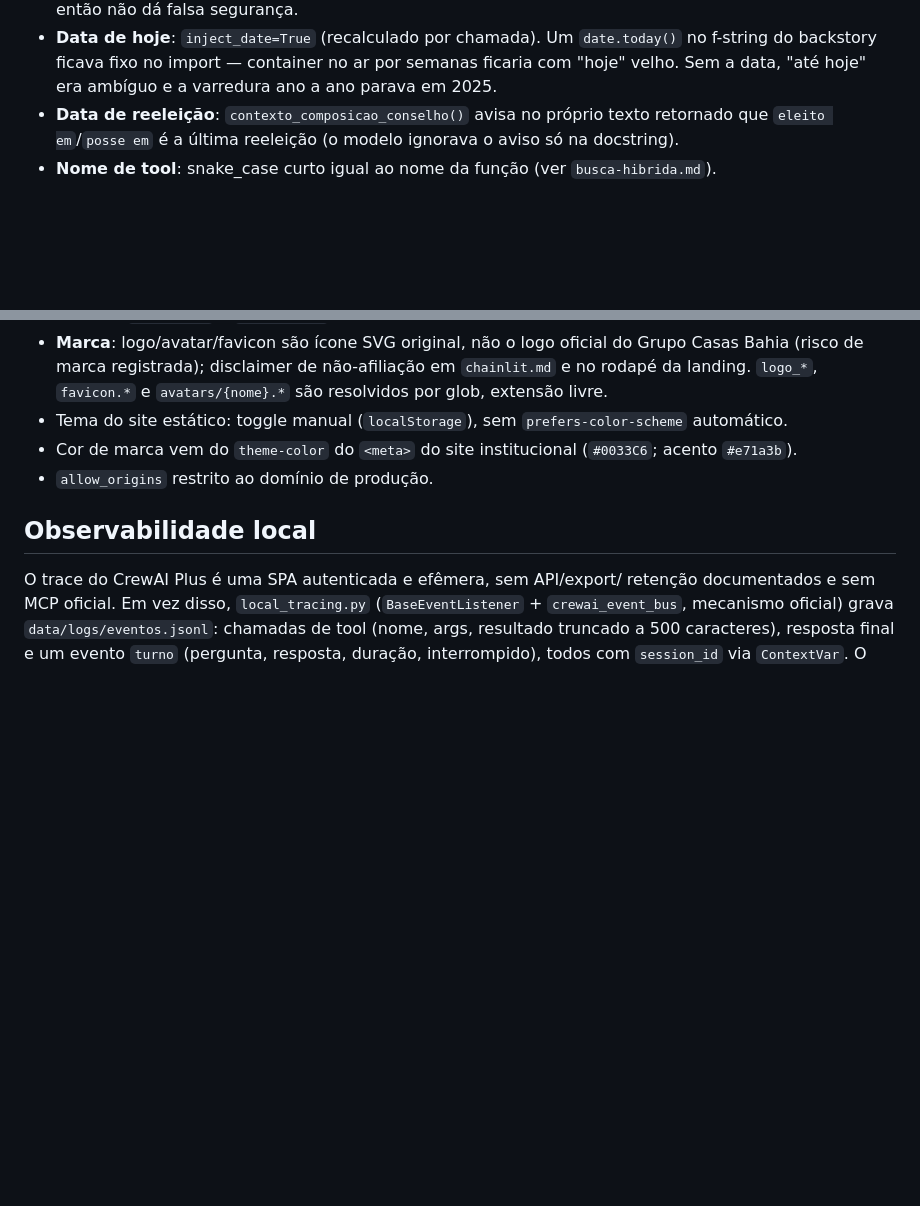
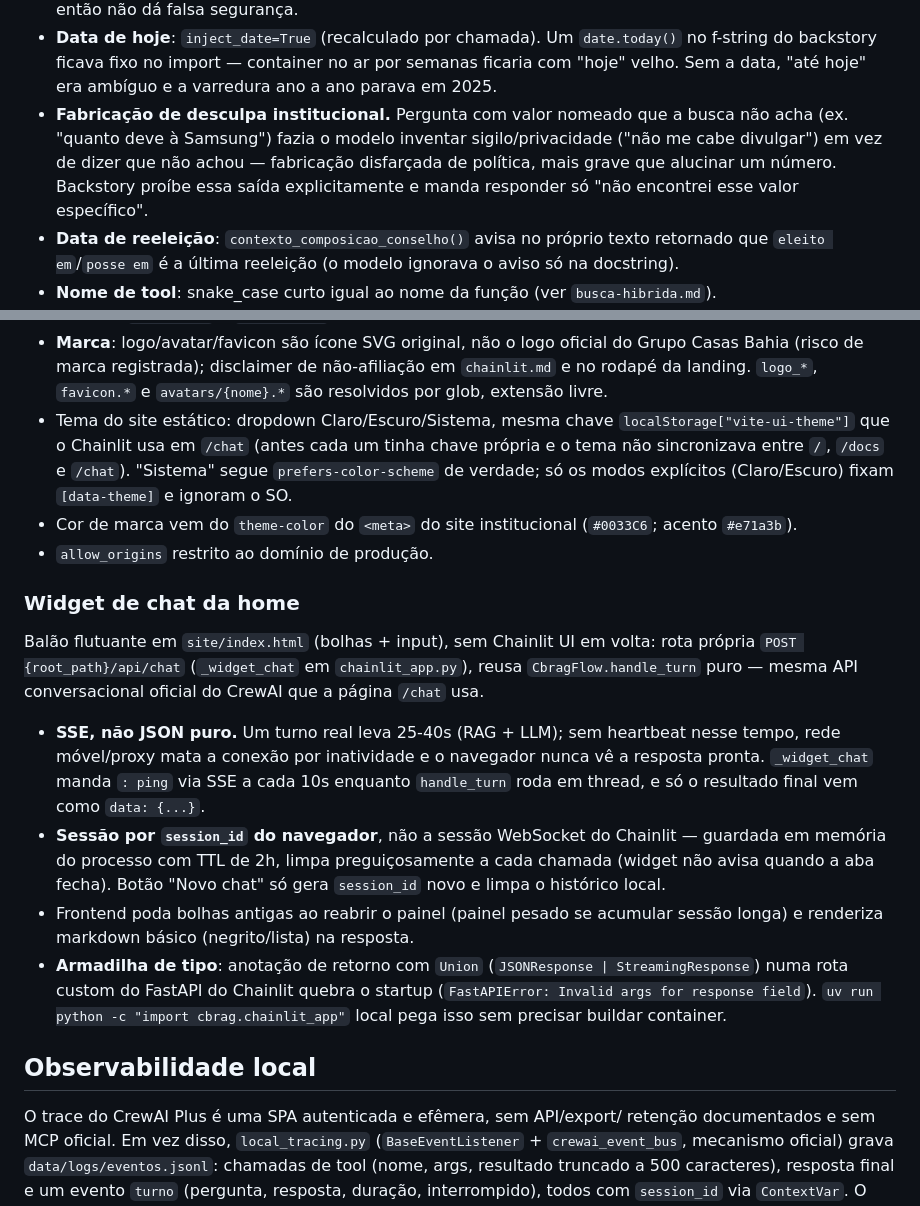
Before and after one commit to crystyanalencar/cbrag, a Markdown page: docs/agente-e-chat.md, 2 parts joined by grey strips. Rendered like a GitHub page; blank space fills up the shorter version.

Commit message:
docs: corrige coerência de docs/ antes do flip pra público
Achados na revisão pré-CS-96: número de recall do golden divergia entre
busca-hibrida.md (12/14, stale desde o rebase) e retrieval.md (10/14) —
remedido agora (10/14, MRR 0.552, 3/5 falhas conhecidas recuperadas) e
sincronizado. Tema "Sistema" do site já usa prefers-color-scheme, doc
ainda dizia que não. Widget de chat da home (SSE+heartbeat, sessão por
session_id, armadilha do Union no FastAPI) não tinha entrada durável em
docs/, só no STATE.md privado (que é transitório). Regra anti-fabricação
de desculpa institucional de sigilo (fix de hoje) entra na lista de
"prompt não é garantia; código é".

```diff
--- a/docs/agente-e-chat.md
+++ b/docs/agente-e-chat.md
@@ -39,6 +39,12 @@ erro, não o elimina. O que precisa valer sempre vai pro código.
   `date.today()` no f-string do backstory ficava fixo no import — container
   no ar por semanas ficaria com "hoje" velho. Sem a data, "até hoje" era
   ambíguo e a varredura ano a ano parava em 2025.
+- **Fabricação de desculpa institucional.** Pergunta com valor nomeado que a
+  busca não acha (ex. "quanto deve à Samsung") fazia o modelo inventar
+  sigilo/privacidade ("não me cabe divulgar") em vez de dizer que não achou —
+  fabricação disfarçada de política, mais grave que alucinar um número.
+  Backstory proíbe essa saída explicitamente e manda responder só "não
+  encontrei esse valor específico".
 - **Data de reeleição**: `contexto_composicao_conselho()` avisa no próprio
   texto retornado que `eleito em`/`posse em` é a última reeleição (o modelo
   ignorava o aviso só na docstring).
@@ -113,11 +119,39 @@ processo, em modo embedded).
   do Grupo Casas Bahia (risco de marca registrada); disclaimer de
   não-afiliação em `chainlit.md` e no rodapé da landing. `logo_*`,
   `favicon.*` e `avatars/{nome}.*` são resolvidos por glob, extensão livre.
-- Tema do site estático: toggle manual (`localStorage`), sem
-  `prefers-color-scheme` automático.
+- Tema do site estático: dropdown Claro/Escuro/Sistema, mesma chave
+  `localStorage["vite-ui-theme"]` que o Chainlit usa em `/chat` (antes cada
+  um tinha chave própria e o tema não sincronizava entre `/`, `/docs` e
+  `/chat`). "Sistema" segue `prefers-color-scheme` de verdade; só os modos
+  explícitos (Claro/Escuro) fixam `[data-theme]` e ignoram o SO.
 - Cor de marca vem do `theme-color` do `<meta>` do site institucional
   (`#0033C6`; acento `#e71a3b`).
 - `allow_origins` restrito ao domínio de produção.
+
+### Widget de chat da home
+
+Balão flutuante em `site/index.html` (bolhas + input), sem Chainlit UI em
+volta: rota própria `POST {root_path}/api/chat` (`_widget_chat` em
+`chainlit_app.py`), reusa `CbragFlow.handle_turn` puro — mesma API
+conversacional oficial do CrewAI que a página `/chat` usa.
+
+- **SSE, não JSON puro.** Um turno real leva 25-40s (RAG + LLM); sem
+  heartbeat nesse tempo, rede móvel/proxy mata a conexão por inatividade e o
+  navegador nunca vê a resposta pronta. `_widget_chat` manda `: ping` via
+  SSE a cada 10s enquanto `handle_turn` roda em thread, e só o resultado
+  final vem como `data: {...}`.
+- **Sessão por `session_id` do navegador**, não a sessão WebSocket do
+  Chainlit — guardada em memória do processo com TTL de 2h, limpa
+  preguiçosamente a cada chamada (widget não avisa quando a aba fecha).
+  Botão "Novo chat" só gera `session_id` novo e limpa o histórico local.
+- Frontend poda bolhas antigas ao reabrir o painel (painel pesado se
+  acumular sessão longa) e renderiza markdown básico (negrito/lista) na
+  resposta.
+- **Armadilha de tipo**: anotação de retorno com `Union`
+  (`JSONResponse | StreamingResponse`) numa rota custom do FastAPI do
+  Chainlit quebra o startup (`FastAPIError: Invalid args for response
+  field`). `uv run python -c "import cbrag.chainlit_app"` local pega isso
+  sem precisar buildar container.
 
 ## Observabilidade local
 
```
Also changed, not shown: docs/busca-hibrida.md (+5 -1 lines).
